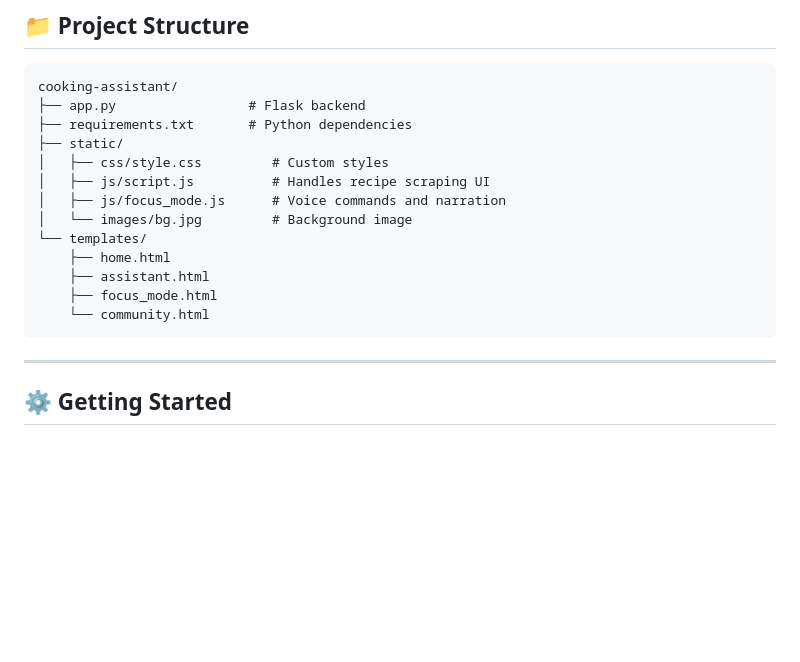
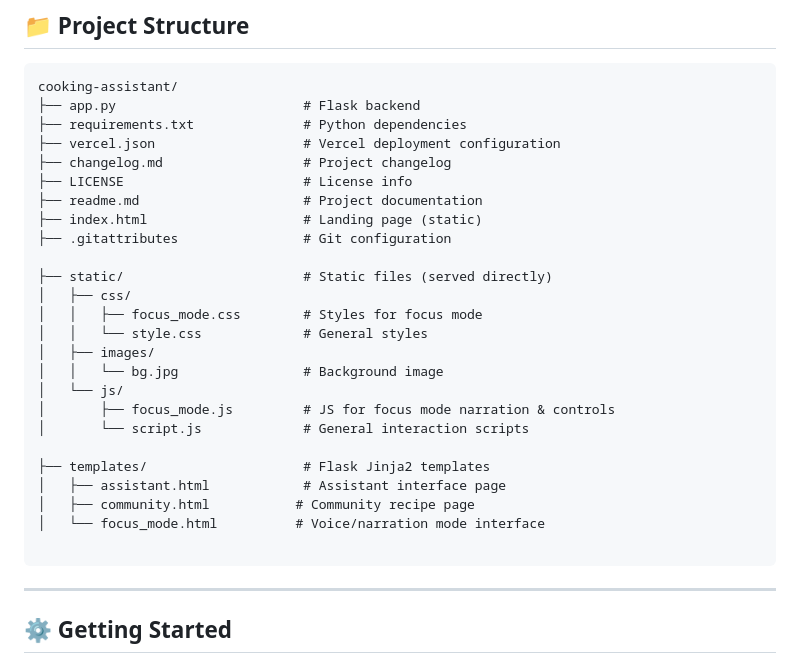
Before and after one commit to kayvour/cooking-assistant, a Markdown page: readme.md, the part around the change. GitHub-like rendering; blank space fills up the shorter version.

Commit message:
Update readme.md
fixed the folder structure in readme

````diff
--- a/readme.md
+++ b/readme.md
@@ -40,18 +40,30 @@ Cooking Assistant helps you cook smarter by:
 
 ```
 cooking-assistant/
-├── app.py                 # Flask backend
-├── requirements.txt       # Python dependencies
-├── static/
-│   ├── css/style.css         # Custom styles
-│   ├── js/script.js          # Handles recipe scraping UI
-│   ├── js/focus_mode.js      # Voice commands and narration
-│   └── images/bg.jpg         # Background image
-└── templates/
-    ├── home.html
-    ├── assistant.html
-    ├── focus_mode.html
-    └── community.html
+├── app.py                        # Flask backend
+├── requirements.txt              # Python dependencies
+├── vercel.json                   # Vercel deployment configuration
+├── changelog.md                  # Project changelog
+├── LICENSE                       # License info
+├── readme.md                     # Project documentation
+├── index.html                    # Landing page (static)
+├── .gitattributes                # Git configuration
+
+├── static/                       # Static files (served directly)
+│   ├── css/
+│   │   ├── focus_mode.css        # Styles for focus mode
+│   │   └── style.css             # General styles
+│   ├── images/
+│   │   └── bg.jpg                # Background image
+│   └── js/
+│       ├── focus_mode.js         # JS for focus mode narration & controls
+│       └── script.js             # General interaction scripts
+
+├── templates/                    # Flask Jinja2 templates
+│   ├── assistant.html            # Assistant interface page
+│   ├── community.html           # Community recipe page
+│   └── focus_mode.html          # Voice/narration mode interface
+
 ```
 
 
````
